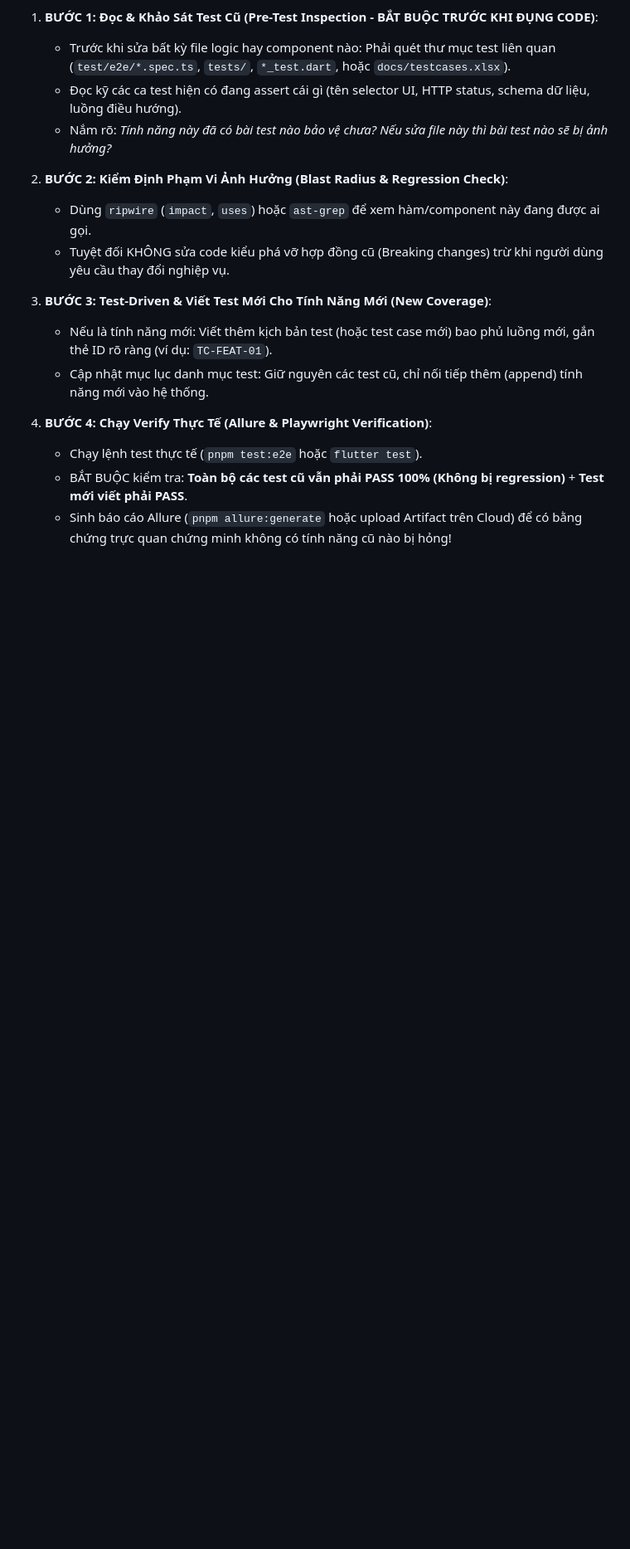
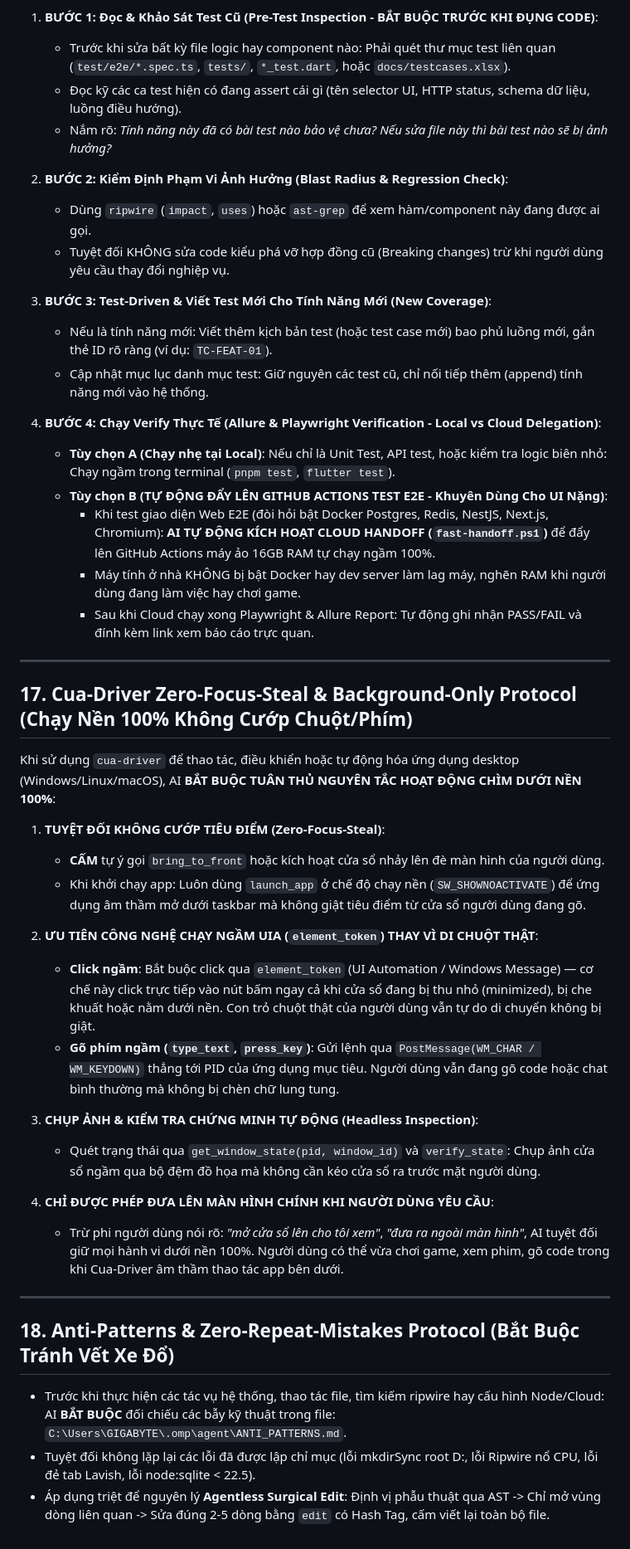
Before and after one commit to babydanh/agent-orchestrator, a Markdown page: AGENTS.md, the part around one of its changes. Shown at 83% size. Rendered like a GitHub page; blank space fills up the shorter version.

Commit message:
feat(rules): explicitly mandate AI to automatically offload heavy Playwright E2E & Docker runs to GitHub Actions

```diff
--- a/AGENTS.md
+++ b/AGENTS.md
@@ -255,7 +260,36 @@ Khi người dùng yêu cầu sửa lỗi, làm tính năng mới hoặc nâng c
    - Nếu là tính năng mới: Viết thêm kịch bản test (hoặc test case mới) bao phủ luồng mới, gắn thẻ ID rõ ràng (ví dụ: `TC-FEAT-01`).
    - Cập nhật mục lục danh mục test: Giữ nguyên các test cũ, chỉ nối tiếp thêm (append) tính năng mới vào hệ thống.
 
-4. **BƯỚC 4: Chạy Verify Thực Tế (Allure & Playwright Verification)**:
-   - Chạy lệnh test thực tế (`pnpm test:e2e` hoặc `flutter test`).
-   - BẮT BUỘC kiểm tra: **Toàn bộ các test cũ vẫn phải PASS 100% (Không bị regression)** + **Test mới viết phải PASS**.
-   - Sinh báo cáo Allure (`pnpm allure:generate` hoặc upload Artifact trên Cloud) để có bằng chứng trực quan chứng minh không có tính năng cũ nào bị hỏng!
+4. **BƯỚC 4: Chạy Verify Thực Tế (Allure & Playwright Verification - Local vs Cloud Delegation)**:
+   - **Tùy chọn A (Chạy nhẹ tại Local)**: Nếu chỉ là Unit Test, API test, hoặc kiểm tra logic biên nhỏ: Chạy ngầm trong terminal (`pnpm test`, `flutter test`).
+   - **Tùy chọn B (TỰ ĐỘNG ĐẨY LÊN GITHUB ACTIONS TEST E2E - Khuyên Dùng Cho UI Nặng)**:
+     - Khi test giao diện Web E2E (đòi hỏi bật Docker Postgres, Redis, NestJS, Next.js, Chromium): **AI TỰ ĐỘNG KÍCH HOẠT CLOUD HANDOFF (`fast-handoff.ps1`)** để đẩy lên GitHub Actions máy ảo 16GB RAM tự chạy ngầm 100%.
+     - Máy tính ở nhà KHÔNG bị bật Docker hay dev server làm lag máy, nghẽn RAM khi người dùng đang làm việc hay chơi game.
+     - Sau khi Cloud chạy xong Playwright & Allure Report: Tự động ghi nhận PASS/FAIL và đính kèm link xem báo cáo trực quan.
+
+---
+
+## 17. Cua-Driver Zero-Focus-Steal & Background-Only Protocol (Chạy Nền 100% Không Cướp Chuột/Phím)
+Khi sử dụng `cua-driver` để thao tác, điều khiển hoặc tự động hóa ứng dụng desktop (Windows/Linux/macOS), AI **BẮT BUỘC TUÂN THỦ NGUYÊN TẮC HOẠT ĐỘNG CHÌM DƯỚI NỀN 100%**:
+
+1. **TUYỆT ĐỐI KHÔNG CƯỚP TIÊU ĐIỂM (Zero-Focus-Steal)**:
+   - **CẤM** tự ý gọi `bring_to_front` hoặc kích hoạt cửa sổ nhảy lên đè màn hình của người dùng.
+   - Khi khởi chạy app: Luôn dùng `launch_app` ở chế độ chạy nền (`SW_SHOWNOACTIVATE`) để ứng dụng âm thầm mở dưới taskbar mà không giật tiêu điểm từ cửa sổ người dùng đang gõ.
+
+2. **ƯU TIÊN CÔNG NGHỆ CHẠY NGẦM UIA (`element_token`) THAY VÌ DI CHUỘT THẬT**:
+   - **Click ngầm**: Bắt buộc click qua `element_token` (UI Automation / Windows Message) — cơ chế này click trực tiếp vào nút bấm ngay cả khi cửa sổ đang bị thu nhỏ (minimized), bị che khuất hoặc nằm dưới nền. Con trỏ chuột thật của người dùng vẫn tự do di chuyển không bị giật.
+   - **Gõ phím ngầm (`type_text`, `press_key`)**: Gửi lệnh qua `PostMessage(WM_CHAR / WM_KEYDOWN)` thẳng tới PID của ứng dụng mục tiêu. Người dùng vẫn đang gõ code hoặc chat bình thường mà không bị chèn chữ lung tung.
+
+3. **CHỤP ẢNH & KIỂM TRA CHỨNG MINH TỰ ĐỘNG (Headless Inspection)**:
+   - Quét trạng thái qua `get_window_state(pid, window_id)` và `verify_state`: Chụp ảnh cửa sổ ngầm qua bộ đệm đồ họa mà không cần kéo cửa sổ ra trước mặt người dùng.
+
+4. **CHỈ ĐƯỢC PHÉP ĐƯA LÊN MÀN HÌNH CHÍNH KHI NGƯỜI DÙNG YÊU CẦU**:
+   - Trừ phi người dùng nói rõ: *"mở cửa sổ lên cho tôi xem"*, *"đưa ra ngoài màn hình"*, AI tuyệt đối giữ mọi hành vi dưới nền 100%. Người dùng có thể vừa chơi game, xem phim, gõ code trong khi Cua-Driver âm thầm thao tác app bên dưới.
+
+---
+
+## 18. Anti-Patterns & Zero-Repeat-Mistakes Protocol (Bắt Buộc Tránh Vết Xe Đổ)
+- Trước khi thực hiện các tác vụ hệ thống, thao tác file, tìm kiếm ripwire hay cấu hình Node/Cloud:
+  AI **BẮT BUỘC** đối chiếu các bẫy kỹ thuật trong file: `C:\Users\GIGABYTE\.omp\agent\ANTI_PATTERNS.md`.
+- Tuyệt đối không lặp lại các lỗi đã được lập chỉ mục (lỗi mkdirSync root D:\, lỗi Ripwire nổ CPU, lỗi đẻ tab Lavish, lỗi node:sqlite < 22.5).
+- Áp dụng triệt để nguyên lý **Agentless Surgical Edit**: Định vị phẫu thuật qua AST -> Chỉ mở vùng dòng liên quan -> Sửa đúng 2-5 dòng bằng `edit` có Hash Tag, cấm viết lại toàn bộ file.
```
Also changed, not shown: other parts of AGENTS.md (+15 -10 lines).
